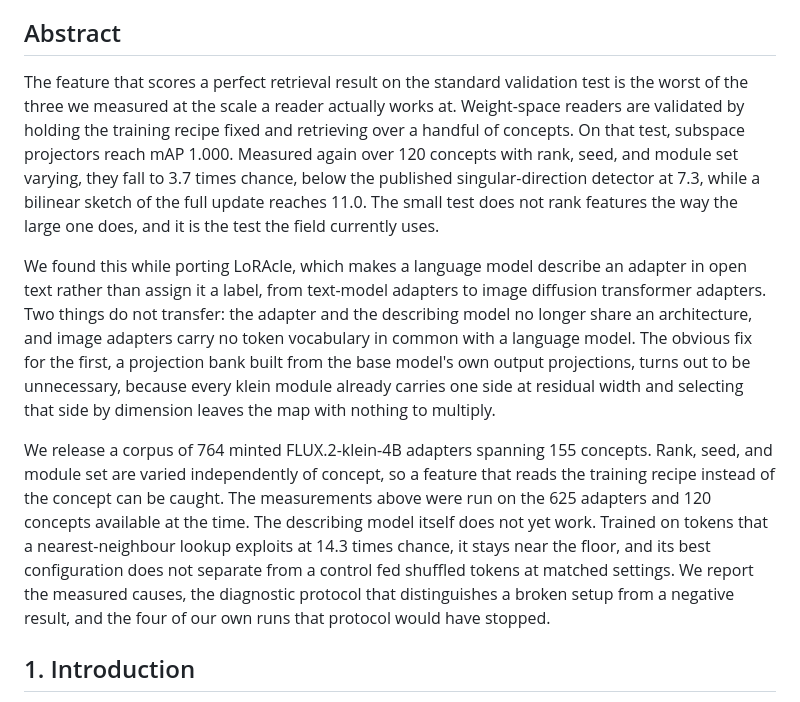
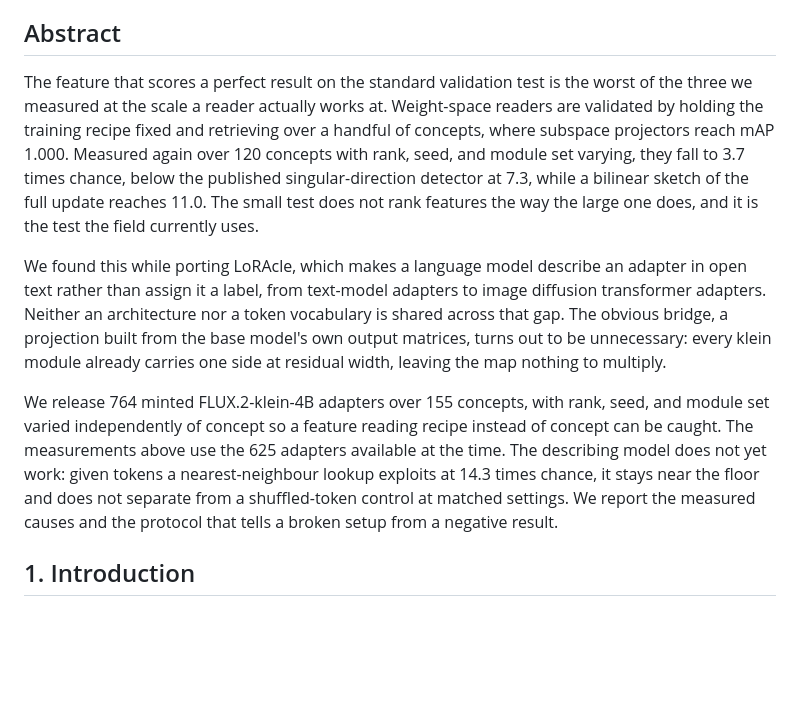
Before and after one commit to lijuliana/Diffusion-LoRAcle, a Markdown page: paper/workshop_paper.md, the part around the change. Rendered like a GitHub page; blank space fills up the shorter version.

Commit message:
Abstract: condense 342 -> ~250 words, longest sentence under 40

```diff
--- a/paper/workshop_paper.md
+++ b/paper/workshop_paper.md
@@ -6,30 +6,26 @@ now use to tell a broken setup from a negative result.
 
 ## Abstract
 
-The feature that scores a perfect retrieval result on the standard validation test is the worst of
-the three we measured at the scale a reader actually works at. Weight-space readers are validated by
-holding the training recipe fixed and retrieving over a handful of concepts. On that test, subspace
-projectors reach mAP 1.000. Measured again over 120 concepts with rank, seed, and module set varying,
-they fall to 3.7 times chance, below the published singular-direction detector at 7.3, while a
-bilinear sketch of the full update reaches 11.0. The small test does not rank features the way the
-large one does, and it is the test the field currently uses.
+The feature that scores a perfect result on the standard validation test is the worst of the three we
+measured at the scale a reader actually works at. Weight-space readers are validated by holding the
+training recipe fixed and retrieving over a handful of concepts, where subspace projectors reach mAP
+1.000. Measured again over 120 concepts with rank, seed, and module set varying, they fall to 3.7
+times chance, below the published singular-direction detector at 7.3, while a bilinear sketch of the
+full update reaches 11.0. The small test does not rank features the way the large one does, and it is
+the test the field currently uses.
 
 We found this while porting LoRAcle, which makes a language model describe an adapter in open text
-rather than assign it a label, from text-model adapters to image diffusion transformer adapters. Two
-things do not transfer: the adapter and the describing model no longer share an architecture, and
-image adapters carry no token vocabulary in common with a language model. The obvious fix for the
-first, a projection bank built from the base model's own output projections, turns out to be
-unnecessary, because every klein module already carries one side at residual width and selecting that
-side by dimension leaves the map with nothing to multiply.
+rather than assign it a label, from text-model adapters to image diffusion transformer adapters.
+Neither an architecture nor a token vocabulary is shared across that gap. The obvious bridge, a
+projection built from the base model's own output matrices, turns out to be unnecessary: every klein
+module already carries one side at residual width, leaving the map nothing to multiply.
 
-We release a corpus of 764 minted FLUX.2-klein-4B adapters spanning 155 concepts. Rank, seed, and
-module set are varied independently of concept, so a feature that reads the training recipe instead
-of the concept can be caught. The measurements above were run on the 625 adapters and 120 concepts
-available at the time. The describing model itself does not yet work. Trained on tokens that a
-nearest-neighbour lookup exploits at 14.3 times chance, it stays near the floor, and its best
-configuration does not separate from a control fed shuffled tokens at matched settings. We report the measured causes, the diagnostic
-protocol that distinguishes a broken setup from a negative result, and the four of our own runs that
-protocol would have stopped.
+We release 764 minted FLUX.2-klein-4B adapters over 155 concepts, with rank, seed, and module set
+varied independently of concept so a feature reading recipe instead of concept can be caught. The
+measurements above use the 625 adapters available at the time. The describing model does not yet
+work: given tokens a nearest-neighbour lookup exploits at 14.3 times chance, it stays near the floor
+and does not separate from a shuffled-token control at matched settings. We report the measured
+causes and the protocol that tells a broken setup from a negative result.
 
 ## 1. Introduction
 
```
